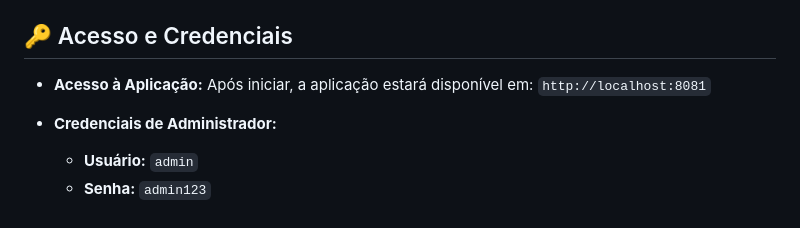
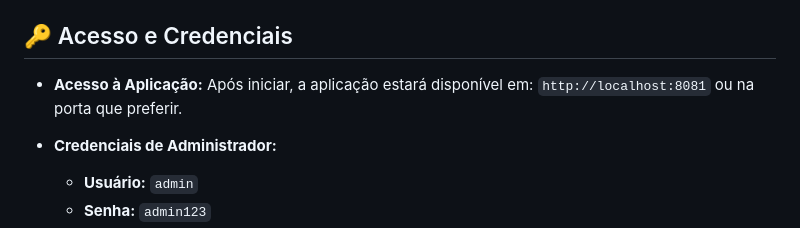
Before and after one commit to Alan-Franca/Painel-De-Produtos, a Markdown page: README.md, the part around the change. Rendered like a GitHub page.

```diff
--- a/README.md
+++ b/README.md
@@ -79,7 +79,7 @@ Antes de começar, você vai precisar ter instalado em sua máquina:
 ## 🔑 Acesso e Credenciais
 
 * **Acesso à Aplicação:**
-    Após iniciar, a aplicação estará disponível em: `http://localhost:8081`
+    Após iniciar, a aplicação estará disponível em: `http://localhost:8081` ou na porta que preferir.
 
 * **Credenciais de Administrador:**
     * **Usuário:** `admin`
```
